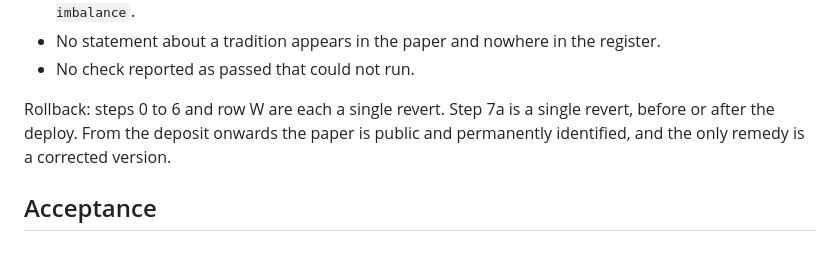
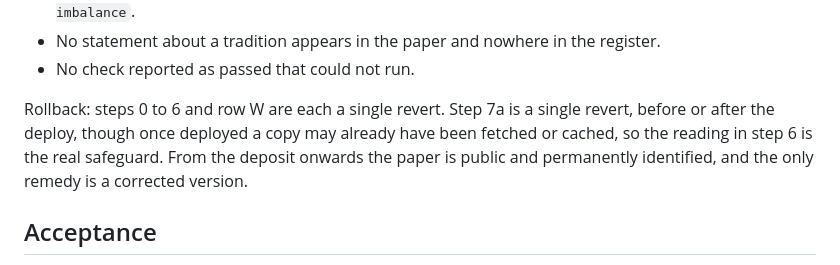
Before and after one commit to gio-salvador/upl, a Markdown page: docs/plans/2026-09-21-second-paper.md, the part around the change. Rendered like a GitHub page.

Commit message:
docs(plans): say what a revert cannot undo after a deploy
Co-Authored-By: Claude Fable 5.1 <noreply@anthropic.com>

```diff
--- a/docs/plans/2026-09-21-second-paper.md
+++ b/docs/plans/2026-09-21-second-paper.md
@@ -442,7 +442,8 @@ Negative criteria:
 - No check reported as passed that could not run.
 
 Rollback: steps 0 to 6 and row W are each a single revert. Step 7a is a single revert, before or
-after the deploy.
+after the deploy, though once deployed a copy may already have been fetched or cached, so the
+reading in step 6 is the real safeguard.
 From the deposit onwards the paper is public and permanently identified, and the only remedy is
 a corrected version.
 
```
